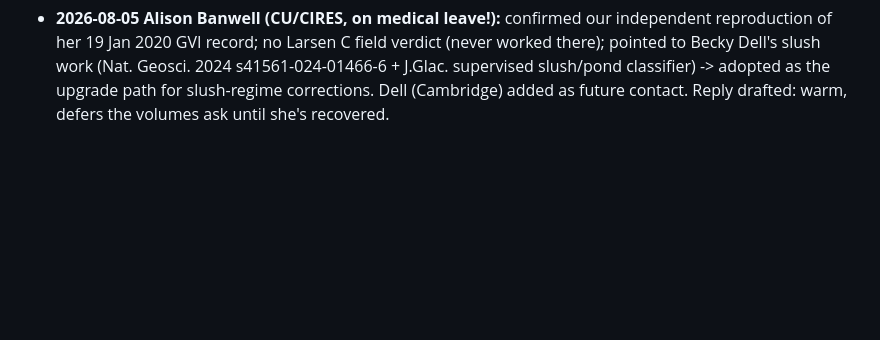
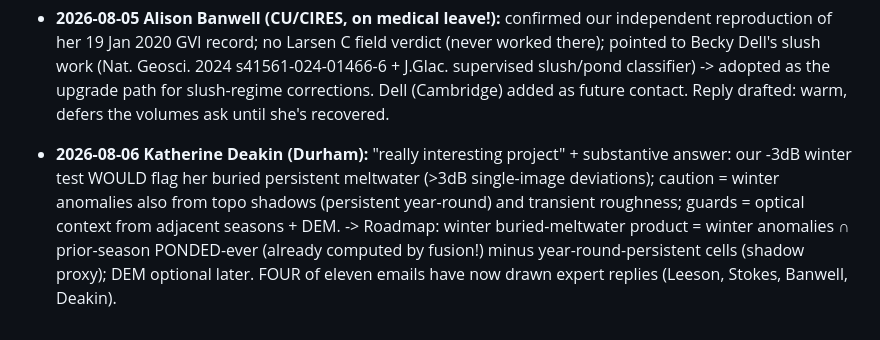
Before and after one commit to Advait-Sadineni/antarctic-melt-observatory, a Markdown page: outreach/emails.md, the part around the change. Drawn GitHub-style; blank space fills up the shorter version.

Commit message:
outreach: Deakin replied - winter test validated for buried meltwater; winter product design falls out of her guards + our PONDED maps

```diff
--- a/outreach/emails.md
+++ b/outreach/emails.md
@@ -223,3 +223,13 @@ Advait Sadineni
   classifier) -> adopted as the upgrade path for slush-regime corrections.
   Dell (Cambridge) added as future contact. Reply drafted: warm, defers the
   volumes ask until she's recovered.
+
+- **2026-08-06 Katherine Deakin (Durham):** "really interesting project" +
+  substantive answer: our -3dB winter test WOULD flag her buried persistent
+  meltwater (>3dB single-image deviations); caution = winter anomalies also
+  from topo shadows (persistent year-round) and transient roughness; guards =
+  optical context from adjacent seasons + DEM. -> Roadmap: winter
+  buried-meltwater product = winter anomalies ∩ prior-season PONDED-ever
+  (already computed by fusion!) minus year-round-persistent cells (shadow
+  proxy); DEM optional later. FOUR of eleven emails have now drawn expert
+  replies (Leeson, Stokes, Banwell, Deakin).
```
